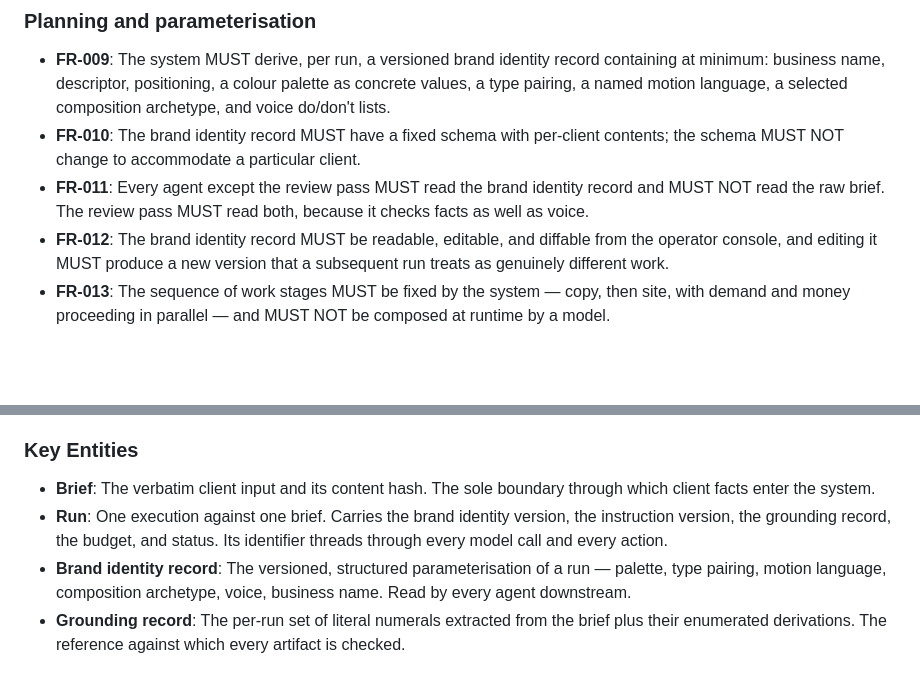
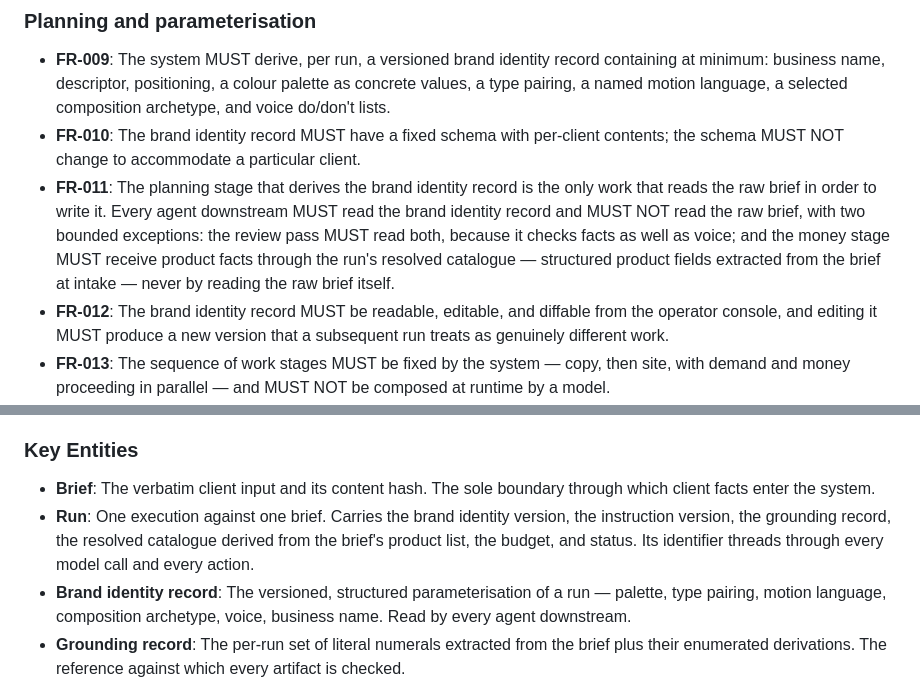
Before and after one commit to matteopilotto/epyhia, a Markdown page: specs/001-epyhia-agency/spec.md, 2 parts joined by grey strips. Drawn GitHub-style; blank space fills up the shorter version.

Commit message:
docs: scope raw-brief access to the planning stage and route Ops through the resolved catalogue

```diff
--- a/specs/001-epyhia-agency/spec.md
+++ b/specs/001-epyhia-agency/spec.md
@@ -322,9 +322,12 @@ confirm the two runs share no artifact content, no visual identity, and no publi
   pairing, a named motion language, a selected composition archetype, and voice do/don't lists.
 - **FR-010**: The brand identity record MUST have a fixed schema with per-client contents; the
   schema MUST NOT change to accommodate a particular client.
-- **FR-011**: Every agent except the review pass MUST read the brand identity record and MUST
-  NOT read the raw brief. The review pass MUST read both, because it checks facts as well as
-  voice.
+- **FR-011**: The planning stage that derives the brand identity record is the only work that
+  reads the raw brief in order to write it. Every agent downstream MUST read the brand
+  identity record and MUST NOT read the raw brief, with two bounded exceptions: the review
+  pass MUST read both, because it checks facts as well as voice; and the money stage MUST
+  receive product facts through the run's resolved catalogue — structured product fields
+  extracted from the brief at intake — never by reading the raw brief itself.
 - **FR-012**: The brand identity record MUST be readable, editable, and diffable from the
   operator console, and editing it MUST produce a new version that a subsequent run treats as
   genuinely different work.
@@ -505,8 +508,8 @@ confirm the two runs share no artifact content, no visual identity, and no publi
 - **Brief**: The verbatim client input and its content hash. The sole boundary through which
   client facts enter the system.
 - **Run**: One execution against one brief. Carries the brand identity version, the instruction
-  version, the grounding record, the budget, and status. Its identifier threads through every
-  model call and every action.
+  version, the grounding record, the resolved catalogue derived from the brief's product list,
+  the budget, and status. Its identifier threads through every model call and every action.
 - **Brand identity record**: The versioned, structured parameterisation of a run — palette, type
   pairing, motion language, composition archetype, voice, business name. Read by every agent
   downstream.
```
Also changed, not shown: specs/001-epyhia-agency/tasks.md (+1 -1 lines).
